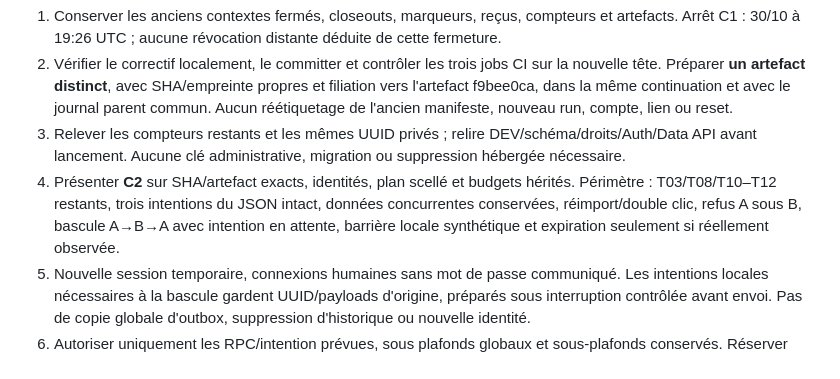
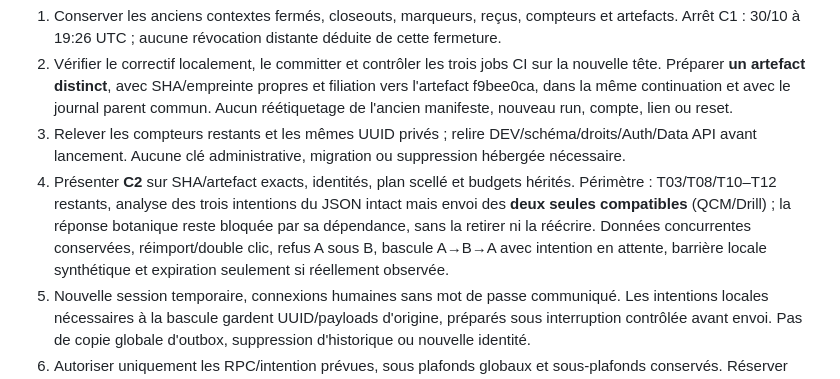
Before and after one commit to Vladoche/mon-bprea, a Markdown page: docs/deploiement/RUNBOOK-REPRISE-DEV-6-5-4C.md, the part around the change. Rendered like a GitHub page.

```diff
--- a/docs/deploiement/RUNBOOK-REPRISE-DEV-6-5-4C.md
+++ b/docs/deploiement/RUNBOOK-REPRISE-DEV-6-5-4C.md
@@ -11,7 +11,7 @@ Le correctif local compare exactement le contenu des références hors état tra
 1. Conserver les anciens contextes fermés, closeouts, marqueurs, reçus, compteurs et artefacts. Arrêt C1 : 30/10 à 19:26 UTC ; aucune révocation distante déduite de cette fermeture.
 2. Vérifier le correctif localement, le committer et contrôler les trois jobs CI sur la nouvelle tête. Préparer **un artefact distinct**, avec SHA/empreinte propres et filiation vers l'artefact f9bee0ca, dans la même continuation et avec le journal parent commun. Aucun réétiquetage de l'ancien manifeste, nouveau run, compte, lien ou reset.
 3. Relever les compteurs restants et les mêmes UUID privés ; relire DEV/schéma/droits/Auth/Data API avant lancement. Aucune clé administrative, migration ou suppression hébergée nécessaire.
-4. Présenter **C2** sur SHA/artefact exacts, identités, plan scellé et budgets hérités. Périmètre : T03/T08/T10–T12 restants, trois intentions du JSON intact, données concurrentes conservées, réimport/double clic, refus A sous B, bascule A→B→A avec intention en attente, barrière locale synthétique et expiration seulement si réellement observée.
+4. Présenter **C2** sur SHA/artefact exacts, identités, plan scellé et budgets hérités. Périmètre : T03/T08/T10–T12 restants, analyse des trois intentions du JSON intact mais envoi des **deux seules compatibles** (QCM/Drill) ; la réponse botanique reste bloquée par sa dépendance, sans la retirer ni la réécrire. Données concurrentes conservées, réimport/double clic, refus A sous B, bascule A→B→A avec intention en attente, barrière locale synthétique et expiration seulement si réellement observée.
 5. Nouvelle session temporaire, connexions humaines sans mot de passe communiqué. Les intentions locales nécessaires à la bascule gardent UUID/payloads d'origine, préparés sous interruption contrôlée avant envoi. Pas de copie globale d'outbox, suppression d'historique ou nouvelle identité.
 6. Autoriser uniquement les RPC/intention prévues, sous plafonds globaux et sous-plafonds conservés. Réserver durablement chaque retry et réconcilier les réponses incertaines avant la suite. Les retraits restent limités aux caches synthétiques sélectionnés, avec aperçu/confirmation ; aucun close-account/DELETE hébergé.
 7. Relever les résultats, fermer la phase puis présenter **D distinctement**, avec UUID, lignes/cascades, sessions et objets hors SQL. Aucun nettoyage implicite.
```
Also changed, not shown: docs/validations/VALIDATION-LOT6-5-4C.md (+1 -1 lines).
